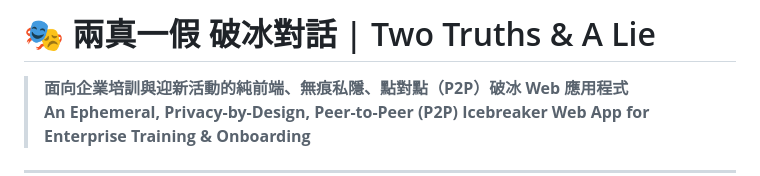
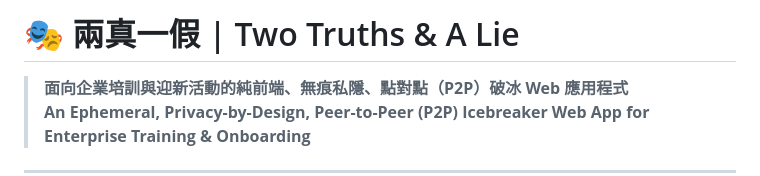
Before and after one commit to jackylawck/2truths1lie, a Markdown page: README.md, the part around the change. Drawn GitHub-style.

Commit message:
Update README title for clarity

```diff
--- a/README.md
+++ b/README.md
@@ -1,4 +1,4 @@
-# 🎭 兩真一假 破冰對話 | Two Truths & A Lie
+# 🎭 兩真一假 | Two Truths & A Lie
 
 > **面向企業培訓與迎新活動的純前端、無痕私隱、點對點（P2P）破冰 Web 應用程式**
 > **An Ephemeral, Privacy-by-Design, Peer-to-Peer (P2P) Icebreaker Web App for Enterprise Training & Onboarding**
```
